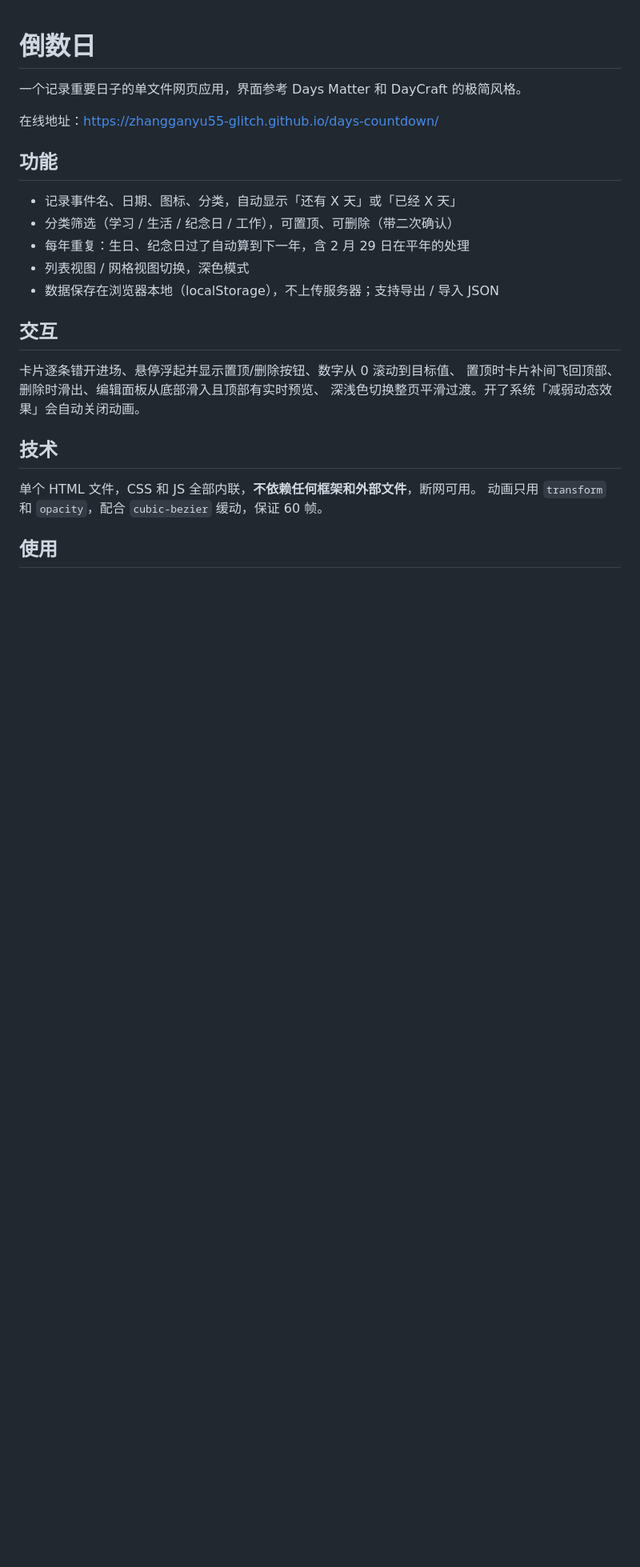
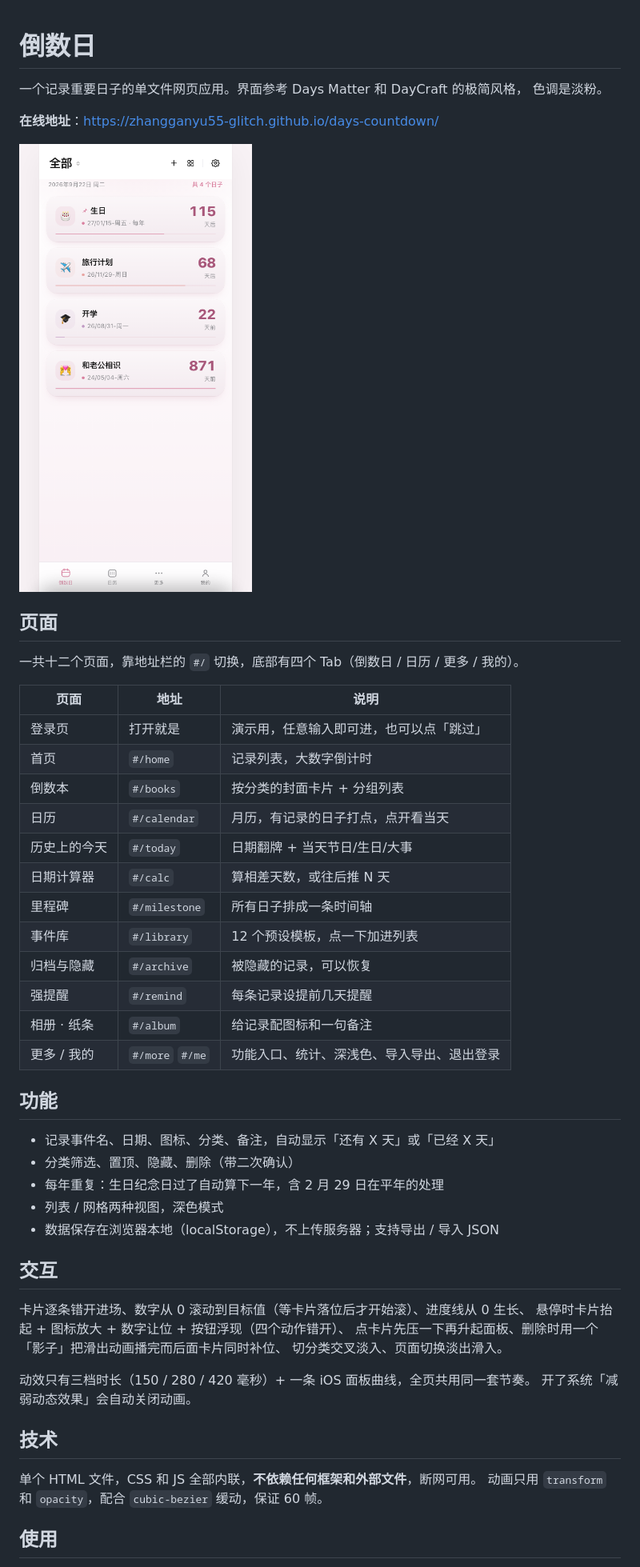
Before and after one commit to zhangganyu55-glitch/days-countdown, a Markdown page: README.md, the part around one of its changes. Shown at 80% size. Drawn GitHub-style; pictures changed too: 预览/首页.png (added); blank space fills up the shorter version.

Commit message:
归档：更新 README（十二个页面）、补预览截图与两个冒烟测试脚本、修启动器文件名

```diff
--- a/README.md
+++ b/README.md
@@ -1,22 +1,48 @@
 # 倒数日
 
-一个记录重要日子的单文件网页应用，界面参考 Days Matter 和 DayCraft 的极简风格。
+一个记录重要日子的单文件网页应用。界面参考 Days Matter 和 DayCraft 的极简风格，
+色调是淡粉。
 
-在线地址：https://zhangganyu55-glitch.github.io/days-countdown/
+**在线地址**：https://zhangganyu55-glitch.github.io/days-countdown/
+
+![首页](预览/首页.png)
+
+## 页面
+
+一共十二个页面，靠地址栏的 `#/` 切换，底部有四个 Tab（倒数日 / 日历 / 更多 / 我的）。
+
+| 页面 | 地址 | 说明 |
+| --- | --- | --- |
+| 登录页 | 打开就是 | 演示用，任意输入即可进，也可以点「跳过」 |
+| 首页 | `#/home` | 记录列表，大数字倒计时 |
+| 倒数本 | `#/books` | 按分类的封面卡片 + 分组列表 |
+| 日历 | `#/calendar` | 月历，有记录的日子打点，点开看当天 |
+| 历史上的今天 | `#/today` | 日期翻牌 + 当天节日/生日/大事 |
+| 日期计算器 | `#/calc` | 算相差天数，或往后推 N 天 |
+| 里程碑 | `#/milestone` | 所有日子排成一条时间轴 |
+| 事件库 | `#/library` | 12 个预设模板，点一下加进列表 |
+| 归档与隐藏 | `#/archive` | 被隐藏的记录，可以恢复 |
+| 强提醒 | `#/remind` | 每条记录设提前几天提醒 |
+| 相册 · 纸条 | `#/album` | 给记录配图标和一句备注 |
+| 更多 / 我的 | `#/more` `#/me` | 功能入口、统计、深浅色、导入导出、退出登录 |
 
 ## 功能
 
-- 记录事件名、日期、图标、分类，自动显示「还有 X 天」或「已经 X 天」
-- 分类筛选（学习 / 生活 / 纪念日 / 工作），可置顶、可删除（带二次确认）
-- 每年重复：生日、纪念日过了自动算到下一年，含 2 月 29 日在平年的处理
-- 列表视图 / 网格视图切换，深色模式
+- 记录事件名、日期、图标、分类、备注，自动显示「还有 X 天」或「已经 X 天」
+- 分类筛选、置顶、隐藏、删除（带二次确认）
+- 每年重复：生日纪念日过了自动算下一年，含 2 月 29 日在平年的处理
+- 列表 / 网格两种视图，深色模式
 - 数据保存在浏览器本地（localStorage），不上传服务器；支持导出 / 导入 JSON
 
 ## 交互
 
-卡片逐条错开进场、悬停浮起并显示置顶/删除按钮、数字从 0 滚动到目标值、
-置顶时卡片补间飞回顶部、删除时滑出、编辑面板从底部滑入且顶部有实时预览、
-深浅色切换整页平滑过渡。开了系统「减弱动态效果」会自动关闭动画。
+卡片逐条错开进场、数字从 0 滚动到目标值（等卡片落位后才开始滚）、进度线从 0 生长、
+悬停时卡片抬起 + 图标放大 + 数字让位 + 按钮浮现（四个动作错开）、
+点卡片先压一下再升起面板、删除时用一个「影子」把滑出动画播完而后面卡片同时补位、
+切分类交叉淡入、页面切换淡出滑入。
+
+动效只有三档时长（150 / 280 / 420 毫秒）+ 一条 iOS 面板曲线，全页共用同一套节奏。
+开了系统「减弱动态效果」会自动关闭动画。
 
 ## 技术
 
```
Also changed, not shown: other parts of README.md (+33 -3 lines), 测试/怎么跑.md (added, +52 -0 lines), 预览/倒数本.png (added), 预览/历史上的今天.png (added), 预览/登录页.png (added), 预览/编辑面板.png (added), 3 other files.
